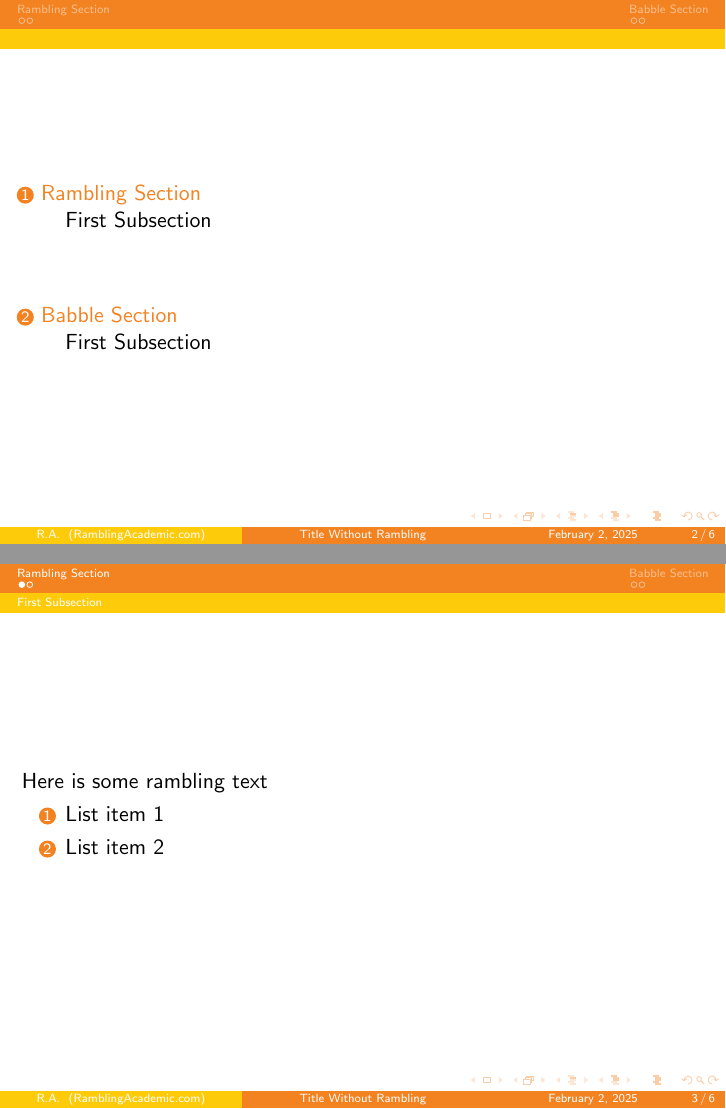
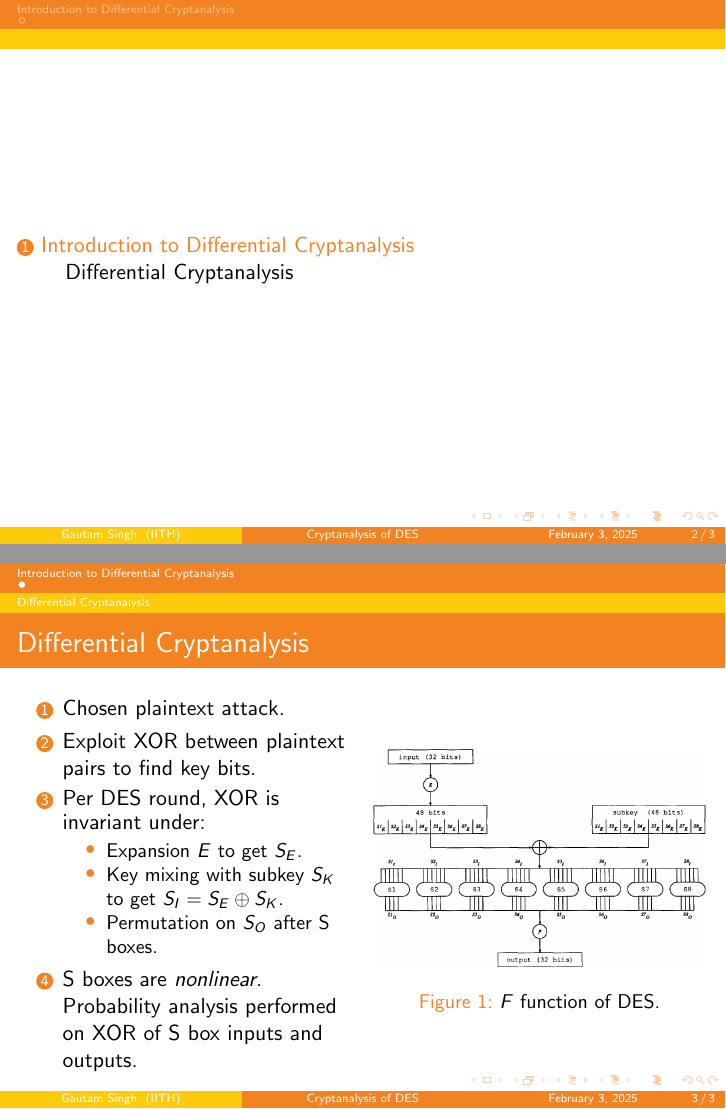
Before and after one commit to goats-9/cs5760, LaTeX slides (presentations/2025-02-03/presentation.tex): pages 2 and 3 of 6 before the commit and pages 2 and 5 of 5 after it, joined at a grey line. Compiled offline with pdfLaTeX.

Commit message:
fix: Add intro slides

```diff
--- a/presentations/2025-02-03/presentation.tex
+++ b/presentations/2025-02-03/presentation.tex
@@ -17,11 +17,12 @@
 % Override palette coloring with secondary
 \setbeamercolor{subsection in head/foot}{bg=IITHyellow,fg=white}
 
-\title[Title Without Rambling]{My Rambling Presentation Title}
-\date{\today}
-\author[R.A.]
-{Rambling Academic}
-\institute[RamblingAcademic.com]{RamblingAcademic.com\\Nuts and Bolts of Research. Plus Some Rambling.}
+\setbeamertemplate{caption}[numbered]
+
+\title[Cryptanalysis of DES]{CS5760: Cryptanalysis of DES and DES-like Iterated Cryptosystems}
+\date{February 3, 2025}
+\author{Gautam Singh}
+\institute[IITH]{Indian Institute of Technology Hyderabad}
 
 \begin{document}
 
@@ -33,17 +34,8 @@
 		\tableofcontents
 	\end{frame}
 
-	\section{Rambling Section}
+	\section{Introduction to Differential Cryptanalysis}
 
-	\subsection{First Subsection}
+	\subsection{Differential Cryptanalysis}
 
 	\begin{frame}
-		Here is some rambling text
-		\begin{enumerate}
-			\item List item 1
-			\item List item 2
-		\end{enumerate}
-	\end{frame}
-
-        \begin{frame}
-		Here is some rambling text
@@ -56,3 +42,26 @@
-        \section{Babble Section}
-
-	\subsection{First Subsection}
+		\frametitle{Differential Cryptanalysis}
+		\begin{columns}
+			\begin{column}{0.49\textwidth}
+				\begin{enumerate}
+					\item<1-> Chosen plaintext attack.
+					\item<1-> Exploit XOR between plaintext pairs to find key bits.
+					\item<2-> Per DES round, XOR is invariant under:
+					\begin{itemize}
+						\item Expansion \(E\) to get \(S_E\).
+						\item Key mixing with subkey \(S_K\) to get \(S_I = S_E
+						\oplus S_K\).
+						\item Permutation on \(S_O\) after S boxes.
+					\end{itemize}
+					\item<3-> S boxes are \emph{nonlinear}. Probability analysis
+					performed on XOR of S box inputs and outputs.
+				\end{enumerate}
+			\end{column}
+			\begin{column}{0.49\textwidth}
+				\begin{figure}[!ht]
+					\centering
+					\includegraphics<2->[width=\columnwidth]{images/des_f.png}
+					\only<2->{\caption{\(F\) function of DES.}}
+					\label{fig:des-f}
+				\end{figure}
+			\end{column}
+		\end{columns}
```
Also changed, not shown: presentations/2025-02-03/images/des_f.png (added), presentations/2025-02-03/presentation.pdf, presentations/2025-02-03/presentation.tex (21 more changed lines).
